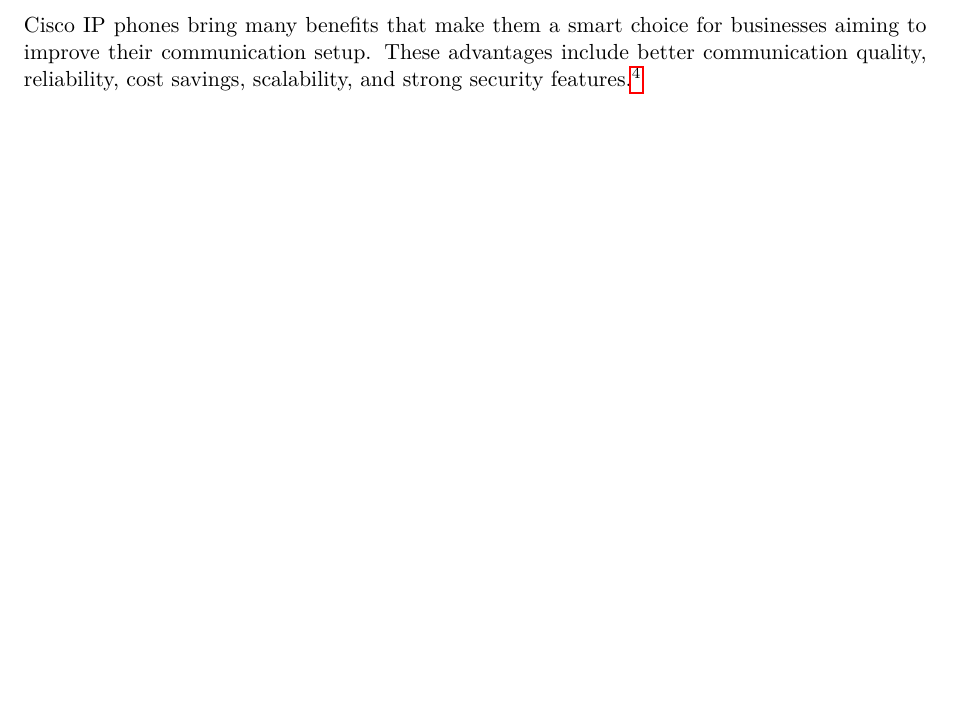
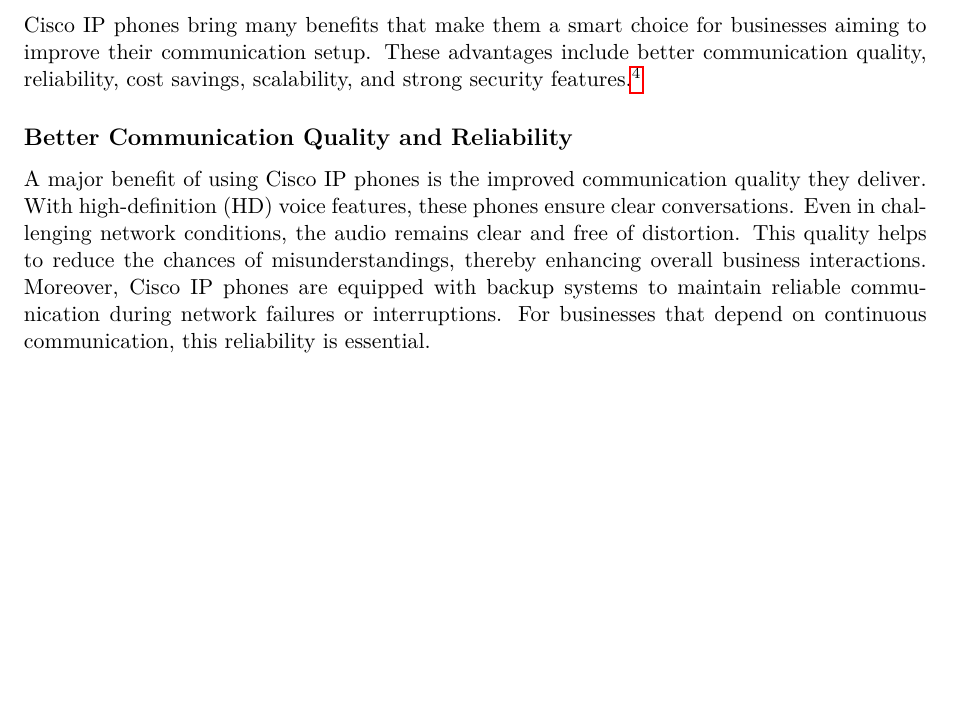
Before and after one commit to jafarizadeh/Article, a LaTeX paper (IP-Phone/main.tex): part of page 2 of 2, cut so that both start at the same text, the shorter picture padded with empty space. Compiled offline with pdfLaTeX.

Commit message:
Better Communication Quality and Reliability

```diff
--- a/IP-Phone/main.tex
+++ b/IP-Phone/main.tex
@@ -65,7 +65,9 @@
 
 Cisco IP phones bring many benefits that make them a smart choice for businesses aiming to improve their communication setup. These advantages include better communication quality, reliability, cost savings, scalability, and strong security features.\footnote{\href{https://www.cisco.com/c/en/us/solutions/small-business/collaboration/phone-systems.html}{\textit{Business Phone Systems}}}
 
+\subsection*{Better Communication Quality and Reliability}
 
+A major benefit of using Cisco IP phones is the improved communication quality they deliver. With high-definition (HD) voice features, these phones ensure clear conversations. Even in challenging network conditions, the audio remains clear and free of distortion. This quality helps to reduce the chances of misunderstandings, thereby enhancing overall business interactions. Moreover, Cisco IP phones are equipped with backup systems to maintain reliable communication during network failures or interruptions. For businesses that depend on continuous communication, this reliability is essential.
 
 
 
```
Also changed, not shown: IP-Phone/main.pdf, 3 other files.
